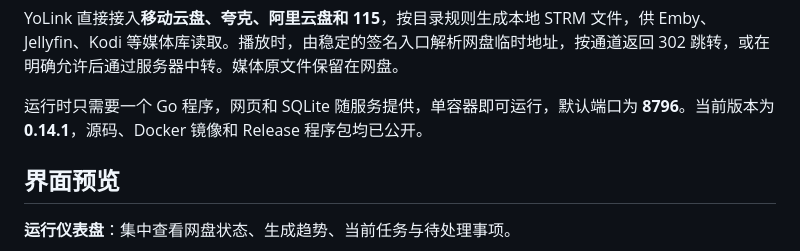
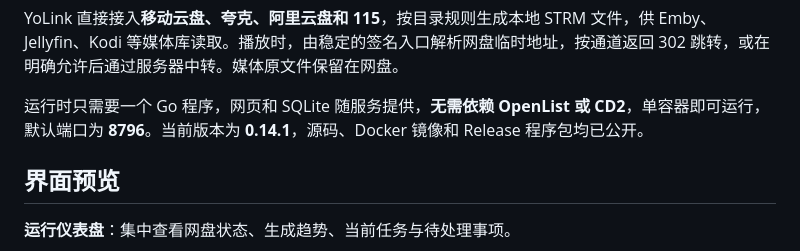
Before and after one commit to yyhoworks/YoLink, a Markdown page: README.md, the part around the change. GitHub-like rendering.

Commit message:
docs: clarify standalone operation without OpenList or CD2

```diff
--- a/README.md
+++ b/README.md
@@ -28,7 +28,7 @@
 
 YoLink 直接接入**移动云盘、夸克、阿里云盘和 115**，按目录规则生成本地 STRM 文件，供 Emby、Jellyfin、Kodi 等媒体库读取。播放时，由稳定的签名入口解析网盘临时地址，按通道返回 302 跳转，或在明确允许后通过服务器中转。媒体原文件保留在网盘。
 
-运行时只需要一个 Go 程序，网页和 SQLite 随服务提供，单容器即可运行，默认端口为 **8796**。当前版本为 **0.14.1**，源码、Docker 镜像和 Release 程序包均已公开。
+运行时只需要一个 Go 程序，网页和 SQLite 随服务提供，**无需依赖 OpenList 或 CD2**，单容器即可运行，默认端口为 **8796**。当前版本为 **0.14.1**，源码、Docker 镜像和 Release 程序包均已公开。
 
 ## 界面预览
 
```
